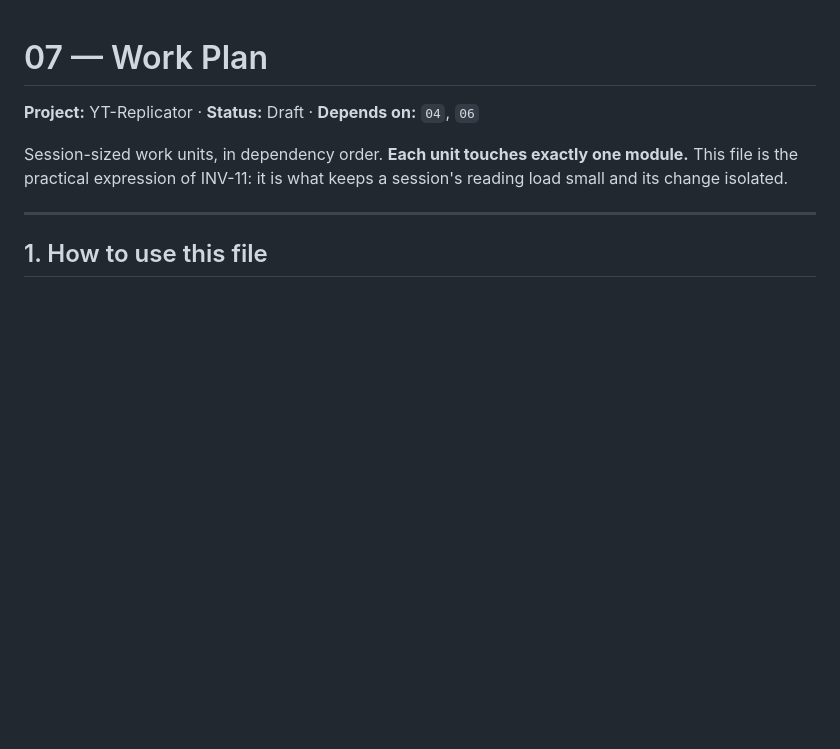
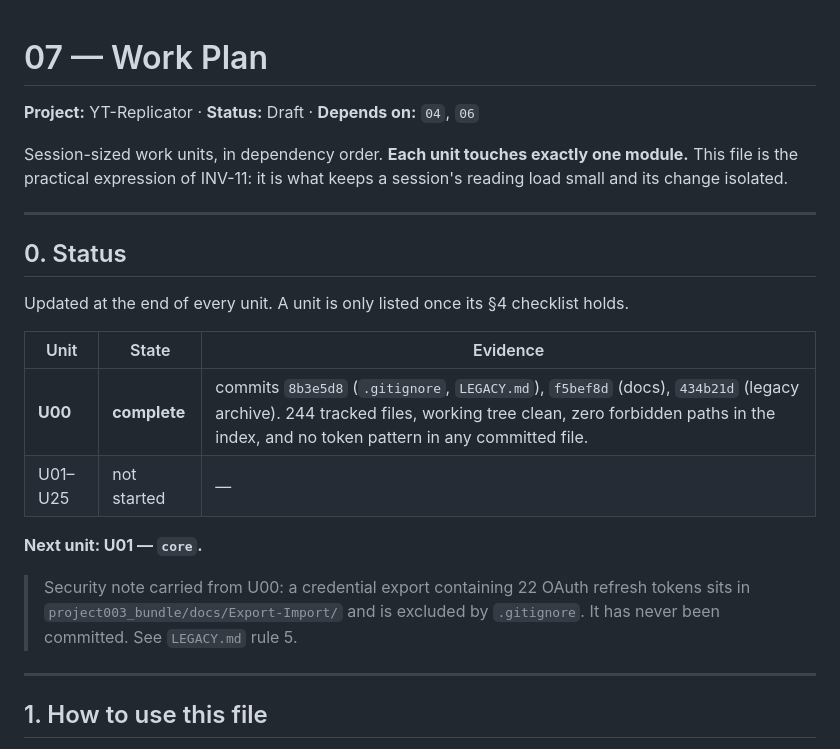
Before and after one commit to elexhi93-coder/YT-Replicator, a Markdown page: docs/07_WORK_PLAN.md, the part around the change. Drawn GitHub-style; blank space fills up the shorter version.

Commit message:
docs: record U00 completion in the work plan
Adds a status section so a later session knows where work stopped without rereading the set.

```diff
--- a/docs/07_WORK_PLAN.md
+++ b/docs/07_WORK_PLAN.md
@@ -5,6 +5,24 @@
 Session-sized work units, in dependency order. **Each unit touches exactly one
 module.** This file is the practical expression of INV-11: it is what keeps a
 session's reading load small and its change isolated.
+
+---
+
+## 0. Status
+
+Updated at the end of every unit. A unit is only listed once its §4 checklist
+holds.
+
+| Unit | State | Evidence |
+|---|---|---|
+| **U00** | **complete** | commits `8b3e5d8` (`.gitignore`, `LEGACY.md`), `f5bef8d` (docs), `434b21d` (legacy archive). 244 tracked files, working tree clean, zero forbidden paths in the index, and no token pattern in any committed file. |
+| U01–U25 | not started | — |
+
+**Next unit: U01 — `core`.**
+
+> Security note carried from U00: a credential export containing 22 OAuth
+> refresh tokens sits in `project003_bundle/docs/Export-Import/` and is excluded
+> by `.gitignore`. It has never been committed. See `LEGACY.md` rule 5.
 
 ---
 
```
